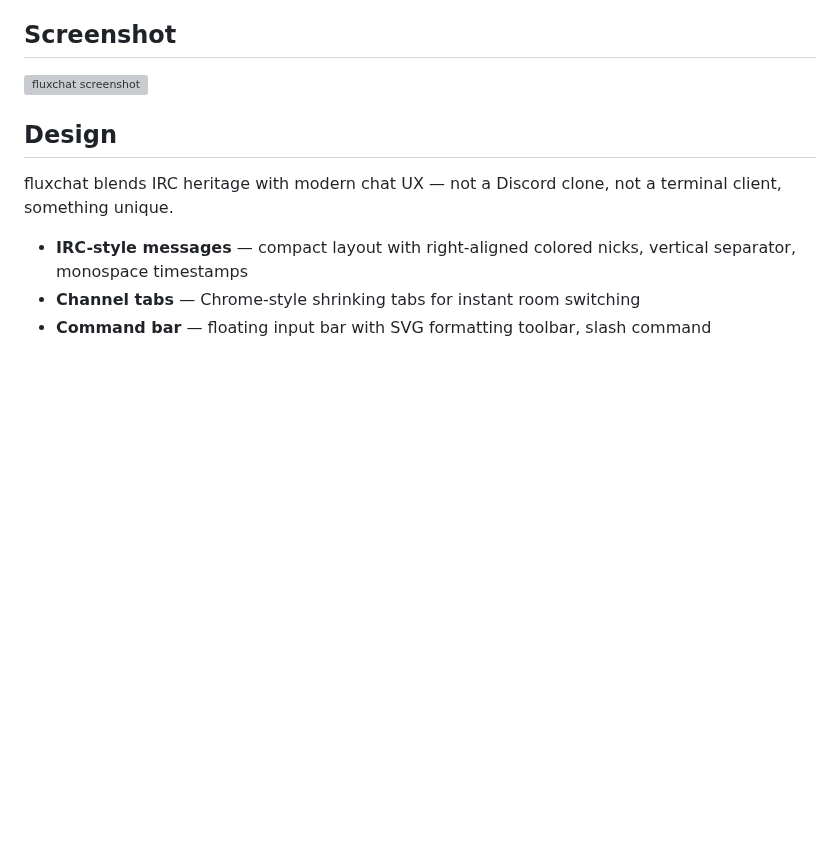
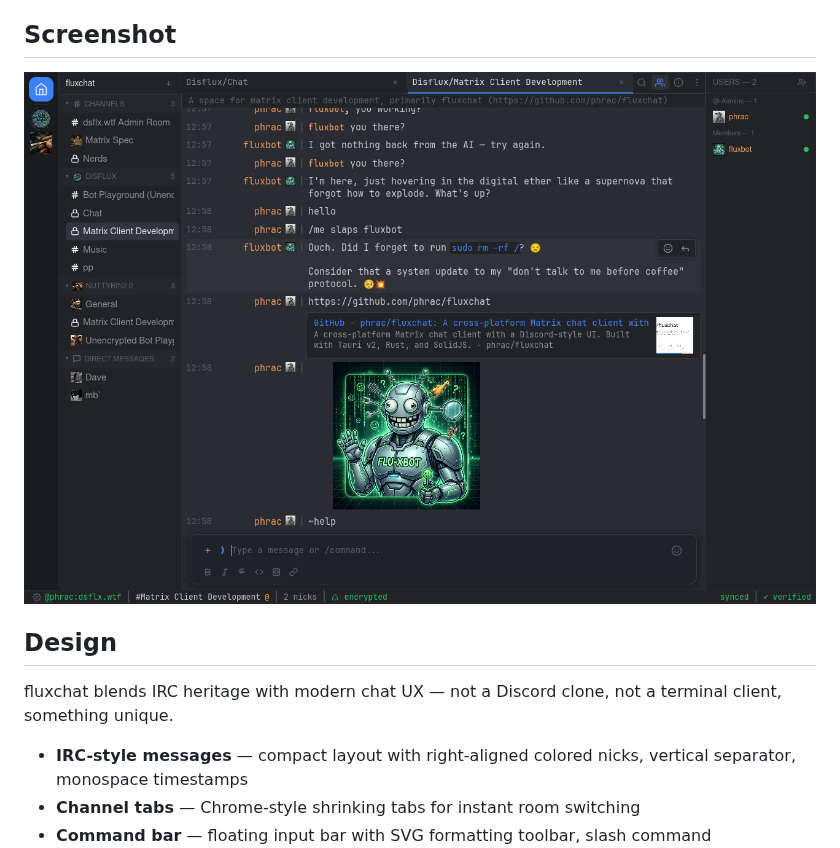
Before and after one commit to phrac/fluxchat, a Markdown page: README.md, the part around one of its changes. Rendered like a GitHub page; pictures changed too: assets/screenshot-iced.png (added); blank space fills up the shorter version; grey boxes are pictures that could not be loaded.

```diff
--- a/README.md
+++ b/README.md
@@ -4,7 +4,7 @@ A cross-platform Matrix chat client with an IRC-inspired UI, built entirely in R
 
 ## Screenshot
 
-![fluxchat screenshot](assets/screenshot-v2.png)
+![fluxchat screenshot](assets/screenshot-iced.png)
 
 ## Design
 
```
Also changed, not shown: other parts of README.md (+7 -9 lines), CLAUDE.md (+7 -10 lines), 6 other files.
